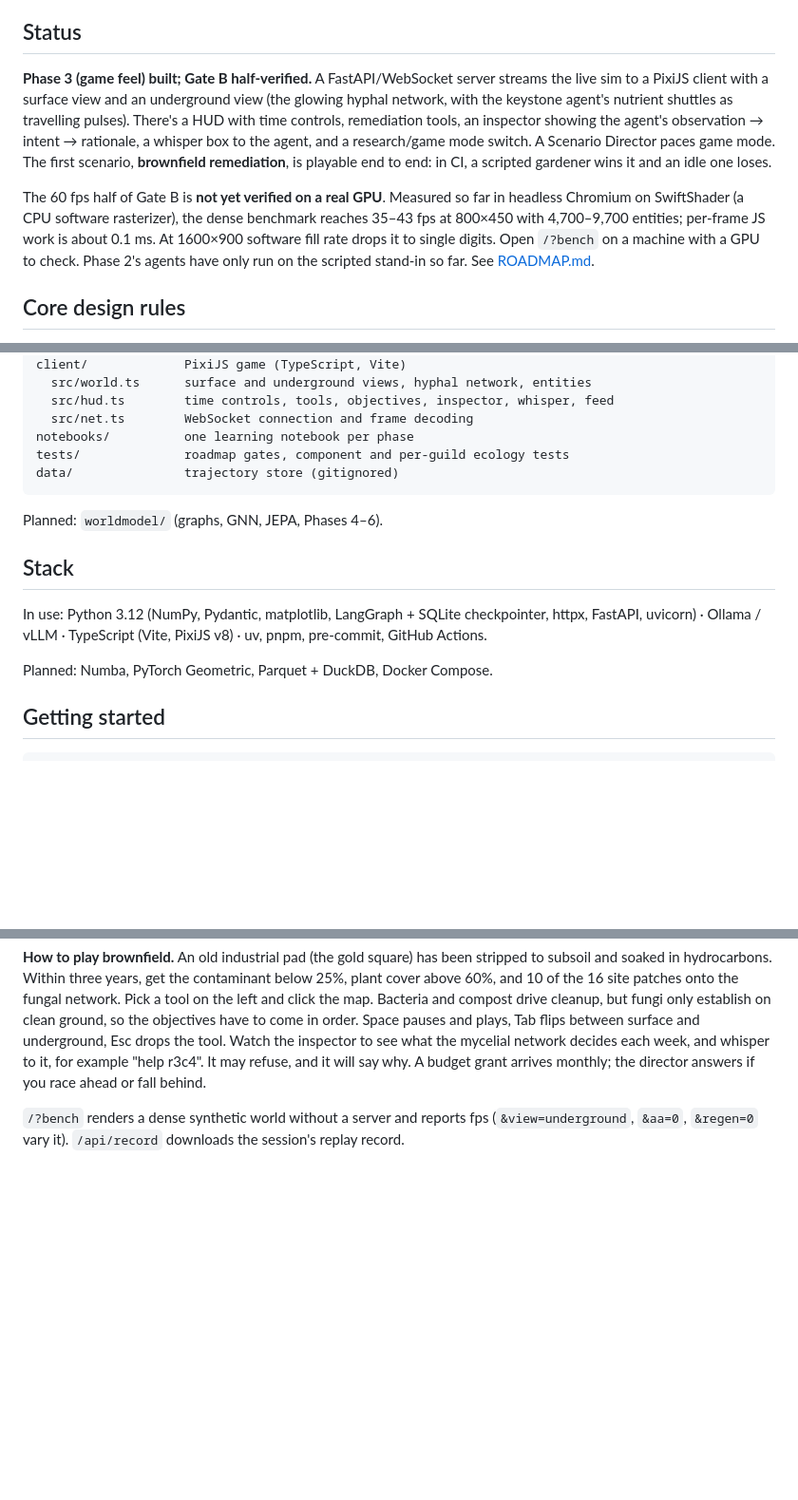
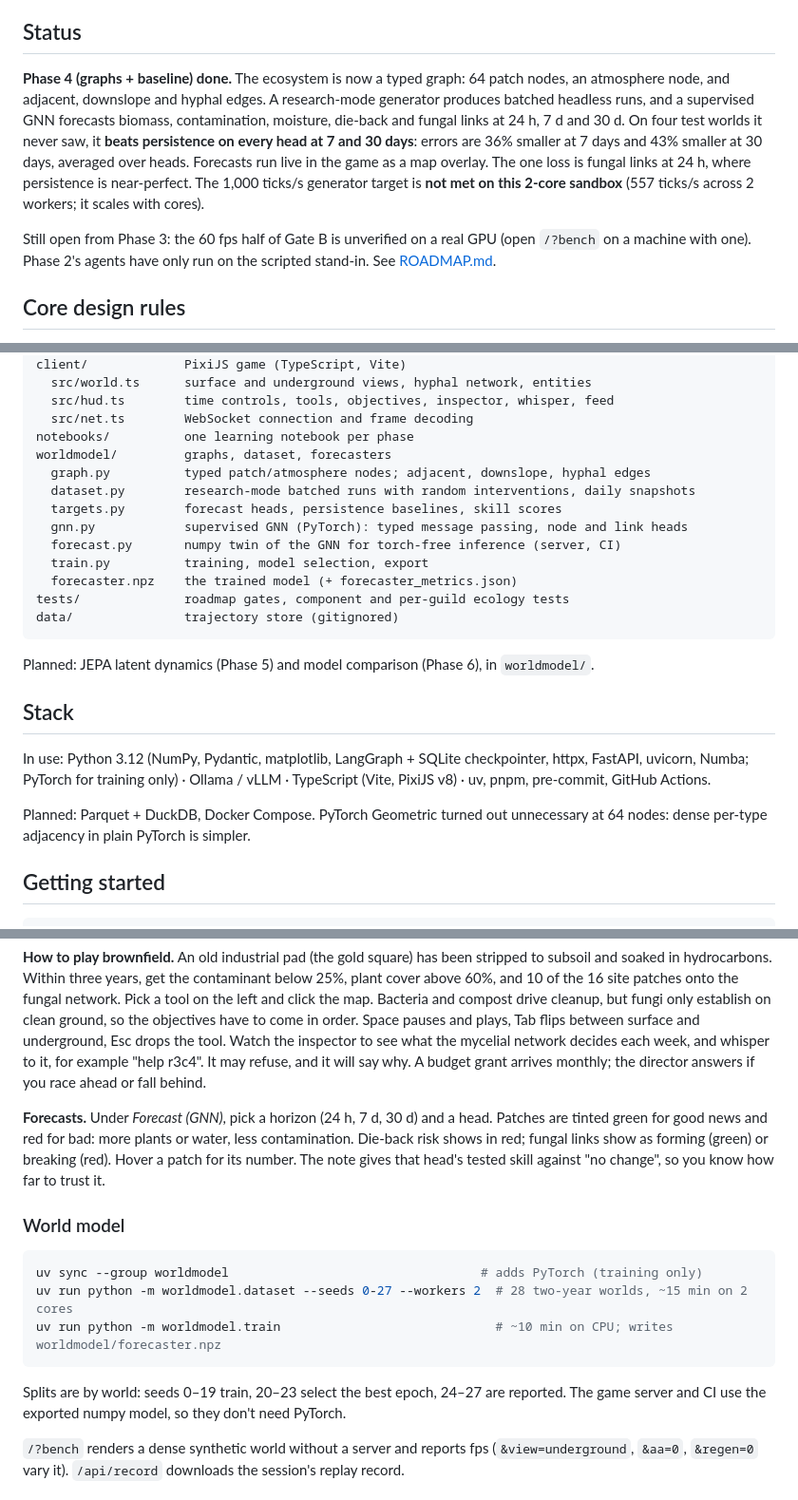
Before and after one commit to bonniesroof/Shrooms, a Markdown page: README.md, 3 parts joined by grey strips. Shown at 95% size. Rendered like a GitHub page; blank space fills up the shorter version.

Commit message:
Update README for Phase 4: status, worldmodel layout, forecasts, training
Co-Authored-By: Claude Opus 5.5 <noreply@anthropic.com>
Claude-Session: https://claude.ai/code/session_01MwmzDXnJxgEQAT51nDfuZq

````diff
--- a/README.md
+++ b/README.md
@@ -10,9 +10,9 @@ Shrooms is a **learning sandbox first**. Each part of it teaches one of three sk
 
 ## Status
 
-**Phase 3 (game feel) built; Gate B half-verified.** A FastAPI/WebSocket server streams the live sim to a PixiJS client with a surface view and an underground view (the glowing hyphal network, with the keystone agent's nutrient shuttles as travelling pulses). There's a HUD with time controls, remediation tools, an inspector showing the agent's observation → intent → rationale, a whisper box to the agent, and a research/game mode switch. A Scenario Director paces game mode. The first scenario, **brownfield remediation**, is playable end to end: in CI, a scripted gardener wins it and an idle one loses.
+**Phase 4 (graphs + baseline) done.** The ecosystem is now a typed graph: 64 patch nodes, an atmosphere node, and adjacent, downslope and hyphal edges. A research-mode generator produces batched headless runs, and a supervised GNN forecasts biomass, contamination, moisture, die-back and fungal links at 24 h, 7 d and 30 d. On four test worlds it never saw, it **beats persistence on every head at 7 and 30 days**: errors are 36% smaller at 7 days and 43% smaller at 30 days, averaged over heads. Forecasts run live in the game as a map overlay. The one loss is fungal links at 24 h, where persistence is near-perfect. The 1,000 ticks/s generator target is **not met on this 2-core sandbox** (557 ticks/s across 2 workers; it scales with cores).
 
-The 60 fps half of Gate B is **not yet verified on a real GPU**. Measured so far in headless Chromium on SwiftShader (a CPU software rasterizer), the dense benchmark reaches 35–43 fps at 800×450 with 4,700–9,700 entities; per-frame JS work is about 0.1 ms. At 1600×900 software fill rate drops it to single digits. Open `/?bench` on a machine with a GPU to check. Phase 2's agents have only run on the scripted stand-in so far. See [ROADMAP.md](ROADMAP.md).
+Still open from Phase 3: the 60 fps half of Gate B is unverified on a real GPU (open `/?bench` on a machine with one). Phase 2's agents have only run on the scripted stand-in. See [ROADMAP.md](ROADMAP.md).
 
 ## Core design rules
 
@@ -79,17 +79,25 @@ client/             PixiJS game (TypeScript, Vite)
   src/hud.ts        time controls, tools, objectives, inspector, whisper, feed
   src/net.ts        WebSocket connection and frame decoding
 notebooks/          one learning notebook per phase
+worldmodel/         graphs, dataset, forecasters
+  graph.py          typed patch/atmosphere nodes; adjacent, downslope, hyphal edges
+  dataset.py        research-mode batched runs with random interventions, daily snapshots
+  targets.py        forecast heads, persistence baselines, skill scores
+  gnn.py            supervised GNN (PyTorch): typed message passing, node and link heads
+  forecast.py       numpy twin of the GNN for torch-free inference (server, CI)
+  train.py          training, model selection, export
+  forecaster.npz    the trained model (+ forecaster_metrics.json)
 tests/              roadmap gates, component and per-guild ecology tests
 data/               trajectory store (gitignored)
 ```
 
-Planned: `worldmodel/` (graphs, GNN, JEPA, Phases 4–6).
+Planned: JEPA latent dynamics (Phase 5) and model comparison (Phase 6), in `worldmodel/`.
 
 ## Stack
 
-In use: Python 3.12 (NumPy, Pydantic, matplotlib, LangGraph + SQLite checkpointer, httpx, FastAPI, uvicorn) · Ollama / vLLM · TypeScript (Vite, PixiJS v8) · uv, pnpm, pre-commit, GitHub Actions.
+In use: Python 3.12 (NumPy, Pydantic, matplotlib, LangGraph + SQLite checkpointer, httpx, FastAPI, uvicorn, Numba; PyTorch for training only) · Ollama / vLLM · TypeScript (Vite, PixiJS v8) · uv, pnpm, pre-commit, GitHub Actions.
 
-Planned: Numba, PyTorch Geometric, Parquet + DuckDB, Docker Compose.
+Planned: Parquet + DuckDB, Docker Compose. PyTorch Geometric turned out unnecessary at 64 nodes: dense per-type adjacency in plain PyTorch is simpler.
 
 ## Getting started
 
@@ -140,6 +148,18 @@ For client development, run `pnpm dev` in `client/` alongside the server and ope
 
 **How to play brownfield.** An old industrial pad (the gold square) has been stripped to subsoil and soaked in hydrocarbons. Within three years, get the contaminant below 25%, plant cover above 60%, and 10 of the 16 site patches onto the fungal network. Pick a tool on the left and click the map. Bacteria and compost drive cleanup, but fungi only establish on clean ground, so the objectives have to come in order. Space pauses and plays, Tab flips between surface and underground, Esc drops the tool. Watch the inspector to see what the mycelial network decides each week, and whisper to it, for example "help r3c4". It may refuse, and it will say why. A budget grant arrives monthly; the director answers if you race ahead or fall behind.
 
+**Forecasts.** Under *Forecast (GNN)*, pick a horizon (24 h, 7 d, 30 d) and a head. Patches are tinted green for good news and red for bad: more plants or water, less contamination. Die-back risk shows in red; fungal links show as forming (green) or breaking (red). Hover a patch for its number. The note gives that head's tested skill against "no change", so you know how far to trust it.
+
+### World model
+
+```bash
+uv sync --group worldmodel                                  # adds PyTorch (training only)
+uv run python -m worldmodel.dataset --seeds 0-27 --workers 2  # 28 two-year worlds, ~15 min on 2 cores
+uv run python -m worldmodel.train                             # ~10 min on CPU; writes worldmodel/forecaster.npz
+```
+
+Splits are by world: seeds 0–19 train, 20–23 select the best epoch, 24–27 are reported. The game server and CI use the exported numpy model, so they don't need PyTorch.
+
 `/?bench` renders a dense synthetic world without a server and reports fps (`&view=underground`, `&aa=0`, `&regen=0` vary it). `/api/record` downloads the session's replay record.
 
 ## Docs
````
